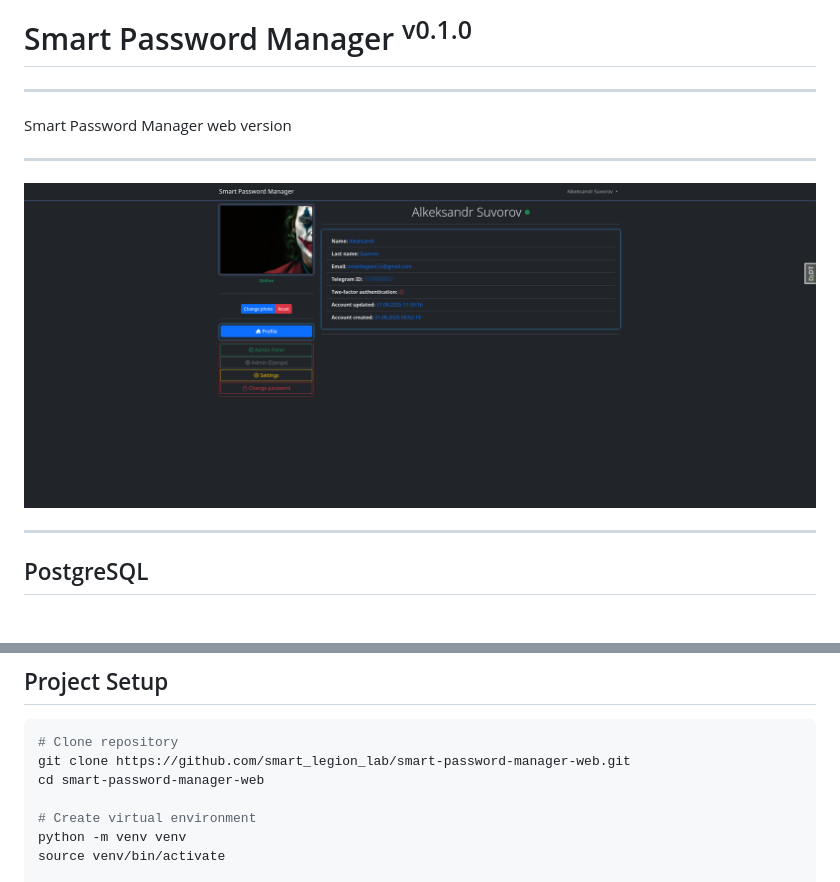
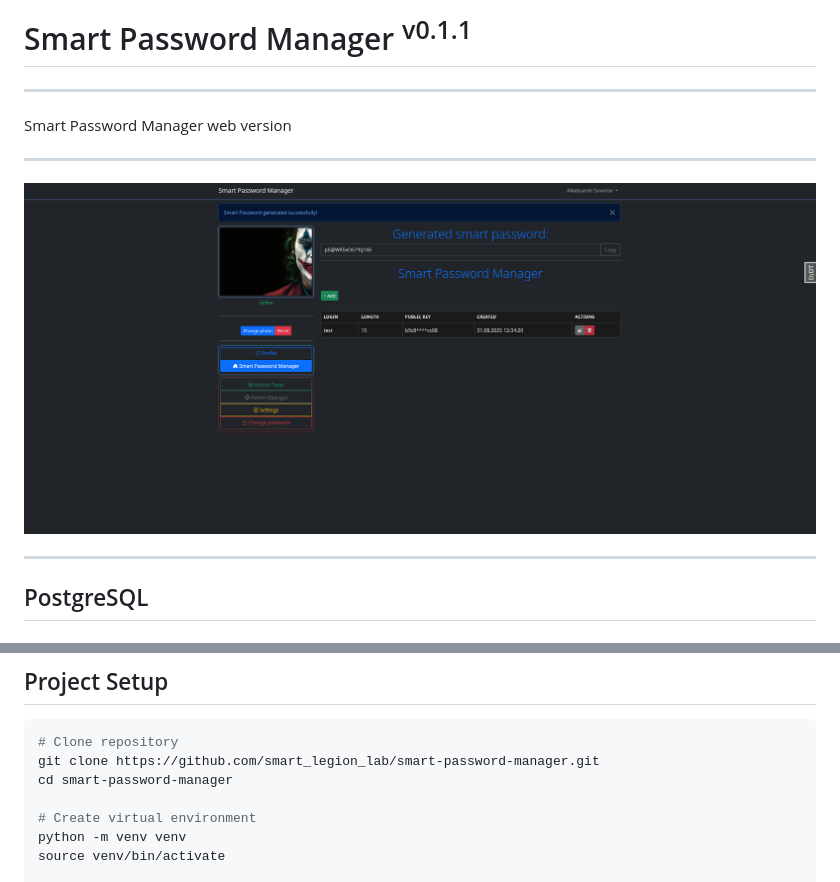
Before and after one commit to smartlegionlab/smart-password-manager, a Markdown page: README.md, 2 parts joined by grey strips. Rendered like a GitHub page; pictures changed too: data/images/smart_password_manager.png.

Commit message:
Smart Password Manager v0.1.1

````diff
--- a/README.md
+++ b/README.md
@@ -1,4 +1,4 @@
-# Smart Password Manager <sup>v0.1.0</sup>
+# Smart Password Manager <sup>v0.1.1</sup>
 
 ---
 
@@ -95,8 +95,8 @@ DEBUG_TOOLBAR_ENABLED=True
 
 ```bash
 # Clone repository
-git clone https://github.com/smart_legion_lab/smart-password-manager-web.git
-cd smart-password-manager-web
+git clone https://github.com/smart_legion_lab/smart-password-manager.git
+cd smart-password-manager
 
 # Create virtual environment
 python -m venv venv
````
Also changed, not shown: 1 other file.
